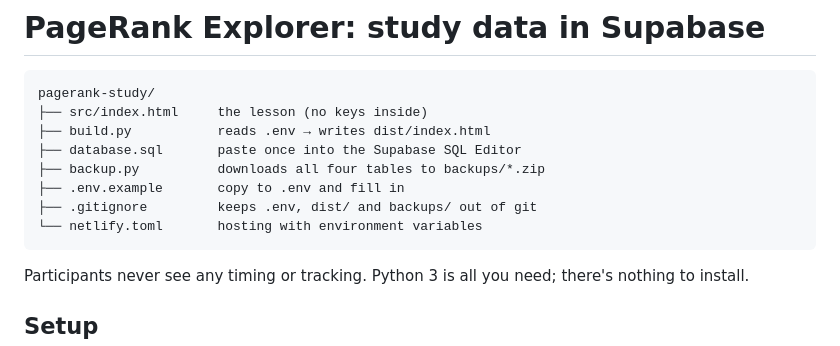
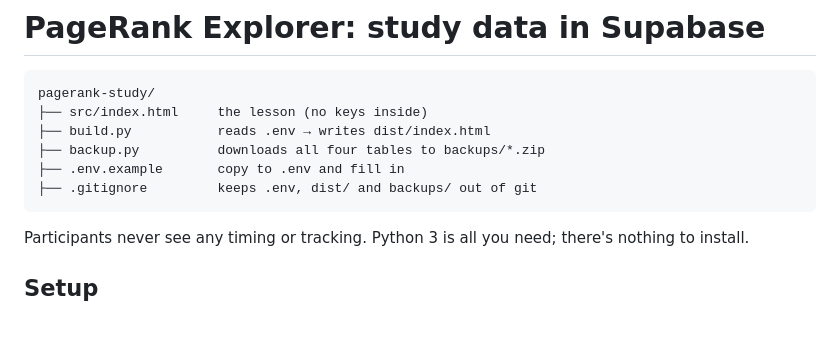
Before and after one commit to RupakKadhare15/digital-education-live, a Markdown page: README.md, the part around the change. GitHub-like rendering; blank space fills up the shorter version.

Commit message:
Update README to reflect changes in project structure
Removed references to database.sql and netlify.toml from the project structure.

````diff
--- a/README.md
+++ b/README.md
@@ -4,11 +4,9 @@
 pagerank-study/
 ├── src/index.html     the lesson (no keys inside)
 ├── build.py           reads .env → writes dist/index.html
-├── database.sql       paste once into the Supabase SQL Editor
 ├── backup.py          downloads all four tables to backups/*.zip
 ├── .env.example       copy to .env and fill in
 ├── .gitignore         keeps .env, dist/ and backups/ out of git
-└── netlify.toml       hosting with environment variables
 ```
 
 Participants never see any timing or tracking. Python 3 is all you need; there's nothing to install.
````
